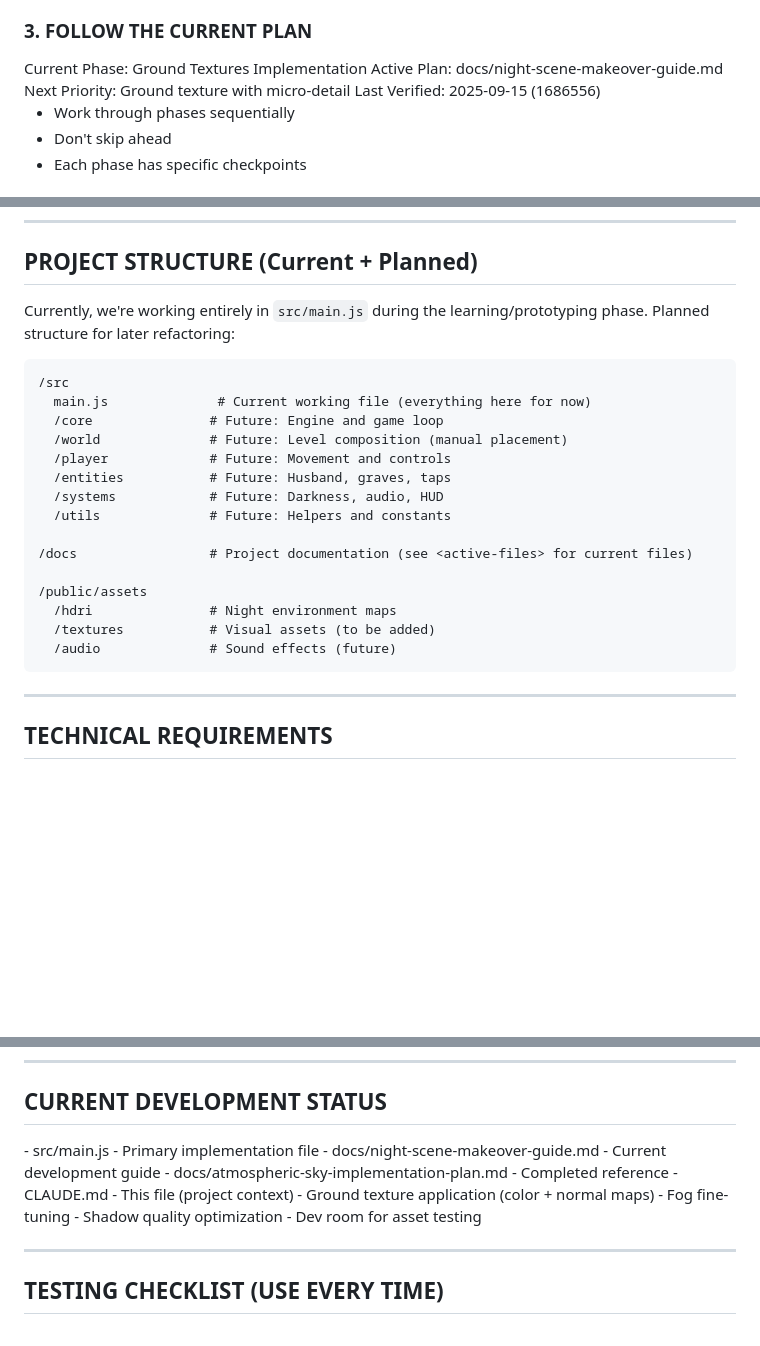
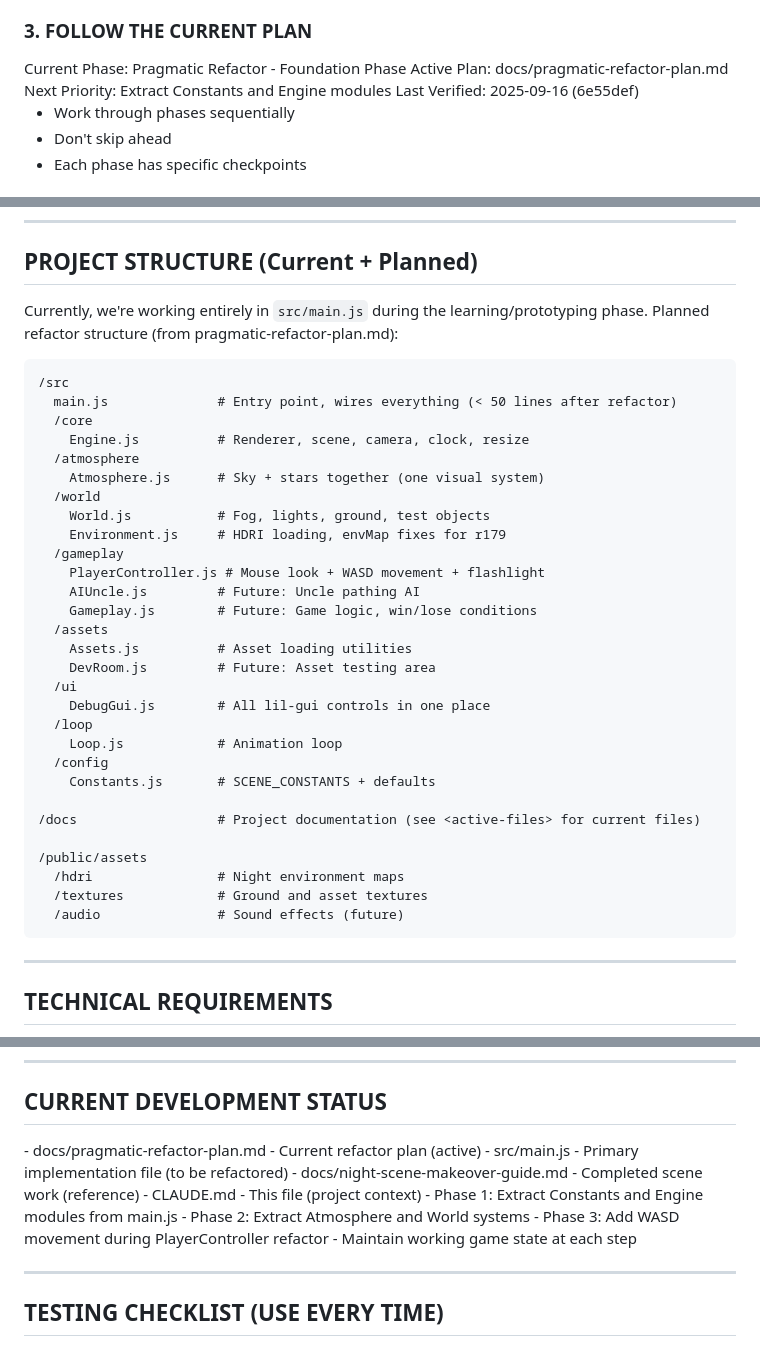
Before and after one commit to LLMinem/horror-game-hedwig, a Markdown page: CLAUDE.md, 3 parts joined by grey strips. GitHub-like rendering; blank space fills up the shorter version.

Commit message:
docs: update documentation to reflect pragmatic refactor as active plan
- Update CLAUDE.md project structure to show planned refactor layout
- Update CLAUDE.md managed sections to reflect refactor as current phase
- Update active-files to show pragmatic-refactor-plan.md as primary
- Update next-steps to show refactor phases instead of texture work
- Add status note to night-scene-makeover-guide.md clarifying it's superseded
- Both docs now properly cross-reference the new active plan

````diff
--- a/CLAUDE.md
+++ b/CLAUDE.md
@@ -32,10 +32,10 @@ Michael is a beginner developer with 8 months of programming experience and ZERO
 ### 3. FOLLOW THE CURRENT PLAN
 
 <project-status>
-Current Phase: Ground Textures Implementation
-Active Plan: docs/night-scene-makeover-guide.md
-Next Priority: Ground texture with micro-detail
-Last Verified: 2025-09-15 (1686556)
+Current Phase: Pragmatic Refactor - Foundation Phase
+Active Plan: docs/pragmatic-refactor-plan.md
+Next Priority: Extract Constants and Engine modules
+Last Verified: 2025-09-16 (6e55def)
 </project-status>
 
 - Work through phases sequentially
@@ -81,24 +81,38 @@ Last Verified: 2025-09-15 (1686556)
 
 ## PROJECT STRUCTURE (Current + Planned)
 
-Currently, we're working entirely in `src/main.js` during the learning/prototyping phase. Planned structure for later refactoring:
+Currently, we're working entirely in `src/main.js` during the learning/prototyping phase. Planned refactor structure (from pragmatic-refactor-plan.md):
 
 ```
 /src
-  main.js              # Current working file (everything here for now)
-  /core               # Future: Engine and game loop
-  /world              # Future: Level composition (manual placement)
-  /player             # Future: Movement and controls
-  /entities           # Future: Husband, graves, taps
-  /systems            # Future: Darkness, audio, HUD
-  /utils              # Future: Helpers and constants
+  main.js              # Entry point, wires everything (< 50 lines after refactor)
+  /core
+    Engine.js          # Renderer, scene, camera, clock, resize
+  /atmosphere
+    Atmosphere.js      # Sky + stars together (one visual system)
+  /world
+    World.js           # Fog, lights, ground, test objects
+    Environment.js     # HDRI loading, envMap fixes for r179
+  /gameplay
+    PlayerController.js # Mouse look + WASD movement + flashlight
+    AIUncle.js         # Future: Uncle pathing AI
+    Gameplay.js        # Future: Game logic, win/lose conditions
+  /assets
+    Assets.js          # Asset loading utilities
+    DevRoom.js         # Future: Asset testing area
+  /ui
+    DebugGui.js        # All lil-gui controls in one place
+  /loop
+    Loop.js            # Animation loop
+  /config
+    Constants.js       # SCENE_CONSTANTS + defaults
 
-/docs                 # Project documentation (see <active-files> for current files)
+/docs                  # Project documentation (see <active-files> for current files)
 
 /public/assets
-  /hdri               # Night environment maps
-  /textures           # Visual assets (to be added)
-  /audio              # Sound effects (future)
+  /hdri                # Night environment maps
+  /textures            # Ground and asset textures
+  /audio               # Sound effects (future)
 ```
 
 ---
@@ -170,17 +184,17 @@ Agents only modify their designated sections. XML-style tags mark managed conten
 ## CURRENT DEVELOPMENT STATUS
 
 <active-files>
-- src/main.js - Primary implementation file
-- docs/night-scene-makeover-guide.md - Current development guide
-- docs/atmospheric-sky-implementation-plan.md - Completed reference
+- docs/pragmatic-refactor-plan.md - Current refactor plan (active)
+- src/main.js - Primary implementation file (to be refactored)
+- docs/night-scene-makeover-guide.md - Completed scene work (reference)
 - CLAUDE.md - This file (project context)
 </active-files>
 
 <next-steps>
-- Ground texture application (color + normal maps)
-- Fog fine-tuning
-- Shadow quality optimization
-- Dev room for asset testing
+- Phase 1: Extract Constants and Engine modules from main.js
+- Phase 2: Extract Atmosphere and World systems
+- Phase 3: Add WASD movement during PlayerController refactor
+- Maintain working game state at each step
 </next-steps>
 
 ---
````
Also changed, not shown: docs/night-scene-makeover-guide.md (+5 -1 lines).
